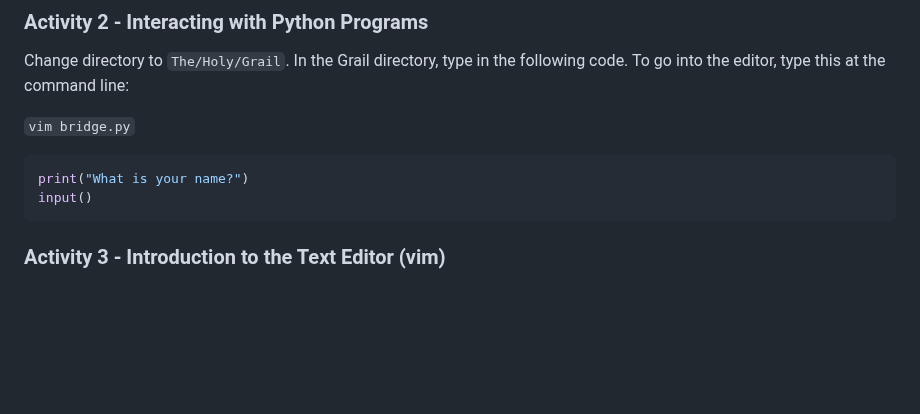
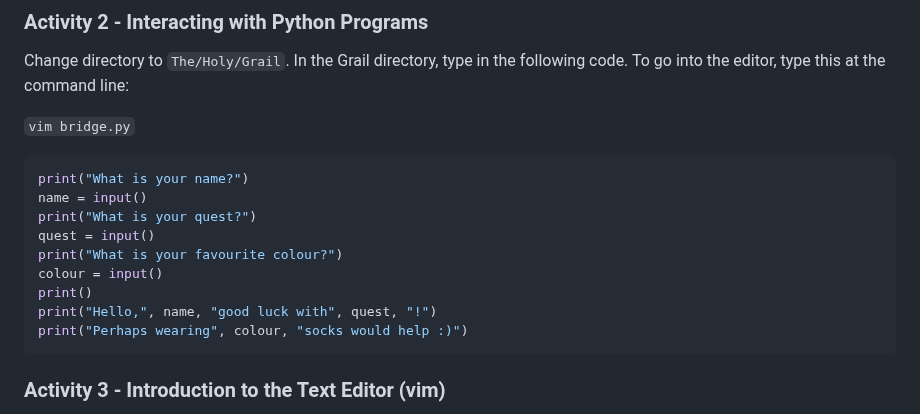
Before and after one commit to COMP1005/COMP1005old2.github.io, a Markdown page: episodes/prac01.md, the part around the change. Rendered like a GitHub page; blank space fills up the shorter version.

````diff
--- a/episodes/prac01.md
+++ b/episodes/prac01.md
@@ -147,7 +147,14 @@
 
 ```python
 print("What is your name?")
-input()
+name = input()
+print("What is your quest?")
+quest = input()
+print("What is your favourite colour?")
+colour = input()
+print()
+print("Hello,", name, "good luck with", quest, "!")
+print("Perhaps wearing", colour, "socks would help :)")
 ```
 
 
````
